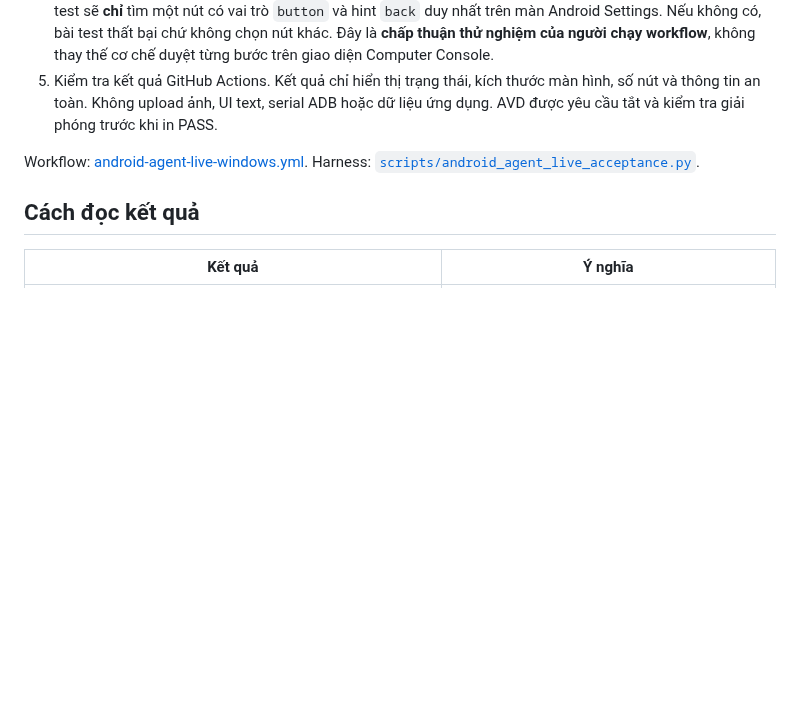
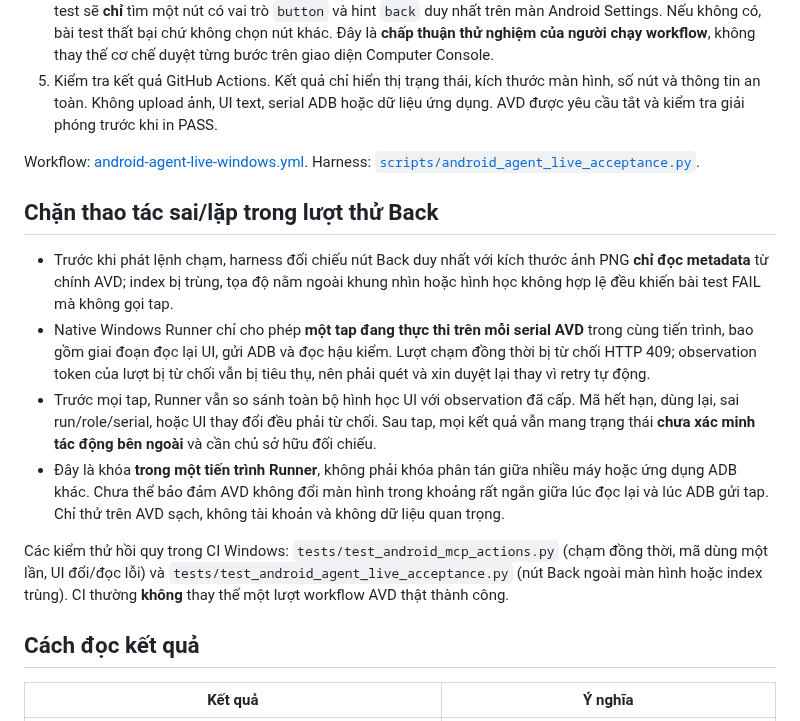
Before and after one commit to capquangfptminhlh/lhm-agent-ai, a Markdown page: docs/ANDROID_LIVE_WINDOWS_ACCEPTANCE.md, the part around the change. GitHub-like rendering; blank space fills up the shorter version.

Commit message:
docs(android): explain per-AVD tap interlock, safe Back preflight and live evidence limits

```diff
--- a/docs/ANDROID_LIVE_WINDOWS_ACCEPTANCE.md
+++ b/docs/ANDROID_LIVE_WINDOWS_ACCEPTANCE.md
@@ -21,6 +21,15 @@ CI Windows thông thường build Electron/EXE và chạy kiểm thử với And
 
 Workflow: [android-agent-live-windows.yml](../.github/workflows/android-agent-live-windows.yml). Harness: [`scripts/android_agent_live_acceptance.py`](../scripts/android_agent_live_acceptance.py).
 
+## Chặn thao tác sai/lặp trong lượt thử Back
+
+- Trước khi phát lệnh chạm, harness đối chiếu nút Back duy nhất với kích thước ảnh PNG **chỉ đọc metadata** từ chính AVD; index bị trùng, tọa độ nằm ngoài khung nhìn hoặc hình học không hợp lệ đều khiến bài test FAIL mà không gọi tap.
+- Native Windows Runner chỉ cho phép **một tap đang thực thi trên mỗi serial AVD** trong cùng tiến trình, bao gồm giai đoạn đọc lại UI, gửi ADB và đọc hậu kiểm. Lượt chạm đồng thời bị từ chối HTTP 409; observation token của lượt bị từ chối vẫn bị tiêu thụ, nên phải quét và xin duyệt lại thay vì retry tự động.
+- Trước mọi tap, Runner vẫn so sánh toàn bộ hình học UI với observation đã cấp. Mã hết hạn, dùng lại, sai run/role/serial, hoặc UI thay đổi đều phải từ chối. Sau tap, mọi kết quả vẫn mang trạng thái **chưa xác minh tác động bên ngoài** và cần chủ sở hữu đối chiếu.
+- Đây là khóa **trong một tiến trình Runner**, không phải khóa phân tán giữa nhiều máy hoặc ứng dụng ADB khác. Chưa thể bảo đảm AVD không đổi màn hình trong khoảng rất ngắn giữa lúc đọc lại và lúc ADB gửi tap. Chỉ thử trên AVD sạch, không tài khoản và không dữ liệu quan trọng.
+
+Các kiểm thử hồi quy trong CI Windows: `tests/test_android_mcp_actions.py` (chạm đồng thời, mã dùng một lần, UI đổi/đọc lỗi) và `tests/test_android_agent_live_acceptance.py` (nút Back ngoài màn hình hoặc index trùng). CI thường **không** thay thế một lượt workflow AVD thật thành công.
+
 ## Cách đọc kết quả
 
 | Kết quả | Ý nghĩa |
```
